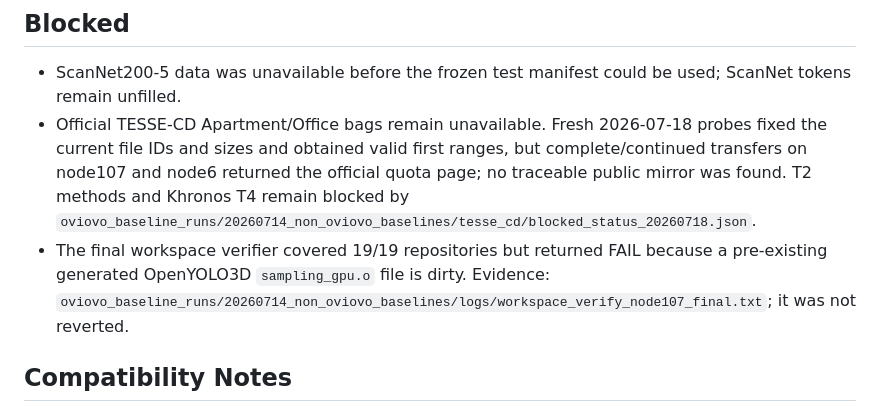
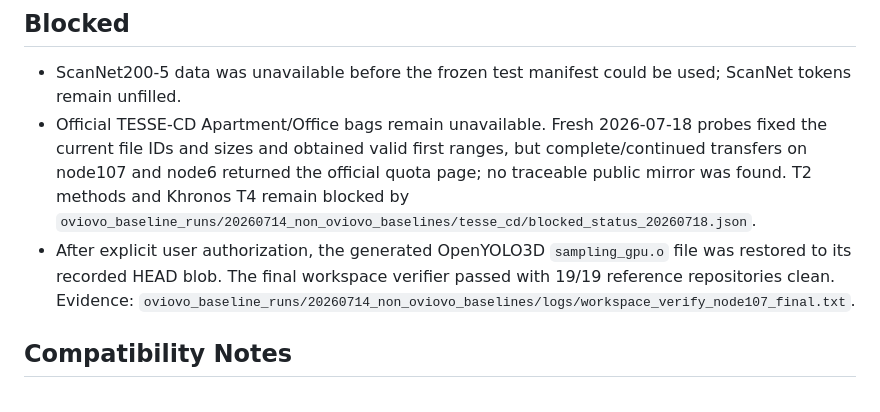
Before and after one commit to Orangekostar/oviovo, a Markdown page: docs/paper/BASELINE_RUN_REPORT.md, the part around the change. Rendered like a GitHub page.

Commit message:
docs: record clean baseline workspace verification

```diff
--- a/docs/paper/BASELINE_RUN_REPORT.md
+++ b/docs/paper/BASELINE_RUN_REPORT.md
@@ -17,7 +17,7 @@ Date of final continuation audit: 2026-07-18.
 
 - ScanNet200-5 data was unavailable before the frozen test manifest could be used; ScanNet tokens remain unfilled.
 - Official TESSE-CD Apartment/Office bags remain unavailable. Fresh 2026-07-18 probes fixed the current file IDs and sizes and obtained valid first ranges, but complete/continued transfers on node107 and node6 returned the official quota page; no traceable public mirror was found. T2 methods and Khronos T4 remain blocked by `oviovo_baseline_runs/20260714_non_oviovo_baselines/tesse_cd/blocked_status_20260718.json`.
-- The final workspace verifier covered 19/19 repositories but returned FAIL because a pre-existing generated OpenYOLO3D `sampling_gpu.o` file is dirty. Evidence: `oviovo_baseline_runs/20260714_non_oviovo_baselines/logs/workspace_verify_node107_final.txt`; it was not reverted.
+- After explicit user authorization, the generated OpenYOLO3D `sampling_gpu.o` file was restored to its recorded HEAD blob. The final workspace verifier passed with 19/19 reference repositories clean. Evidence: `oviovo_baseline_runs/20260714_non_oviovo_baselines/logs/workspace_verify_node107_final.txt`.
 
 ## Compatibility Notes
 
```
